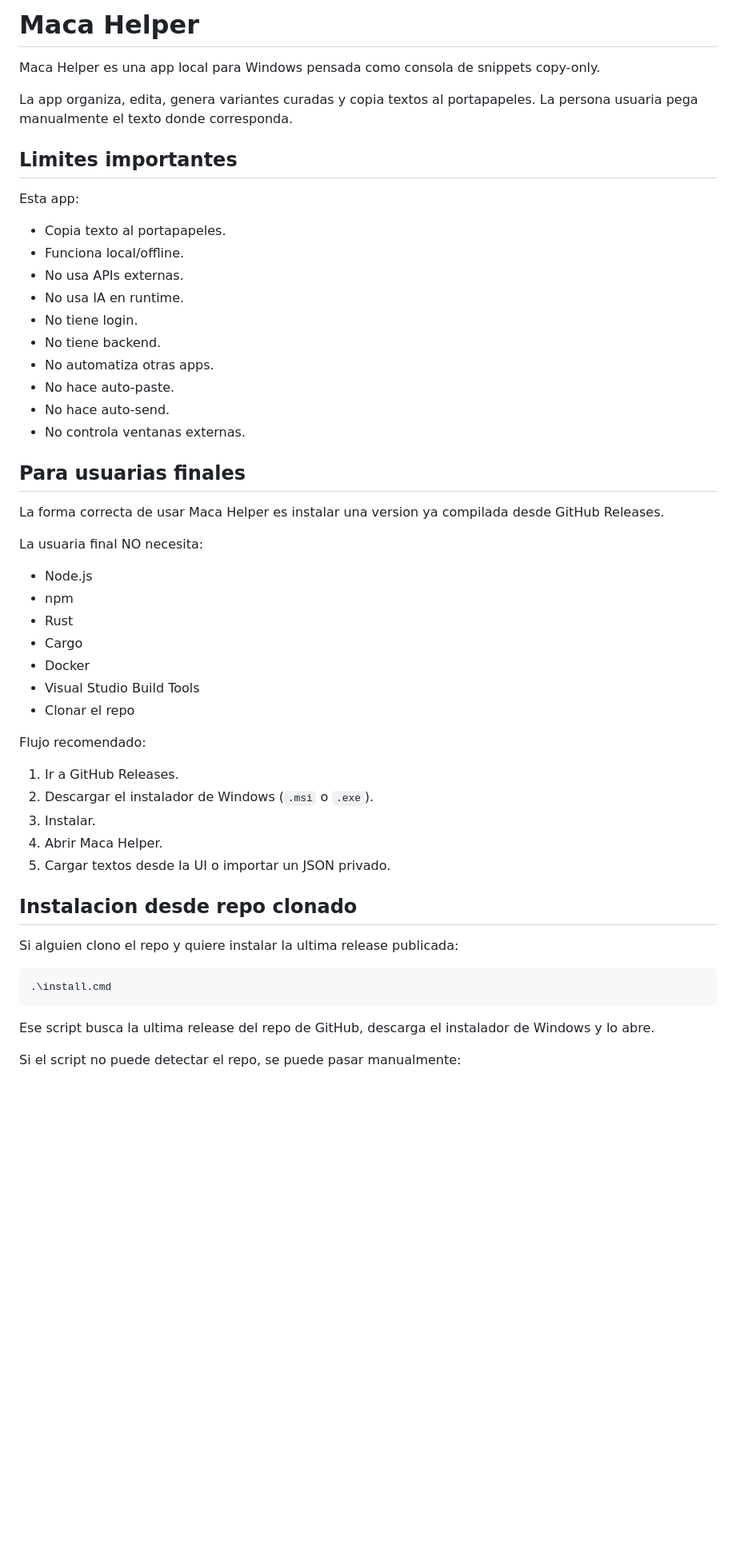
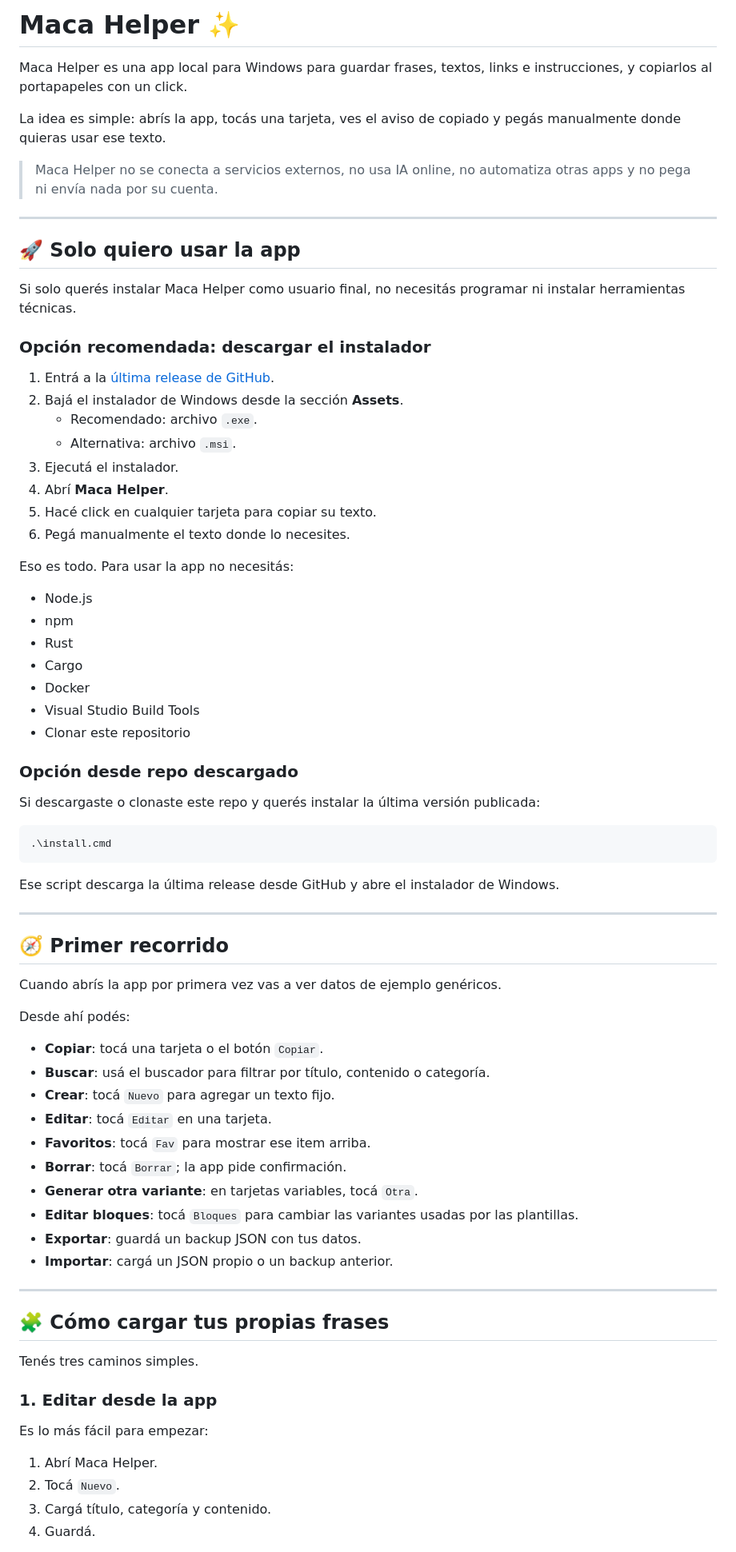
Before and after one commit to pablonbur/maca-helper, a Markdown page: README.md, the part around one of its changes. Shown at 80% size. Rendered like a GitHub page; blank space fills up the shorter version.

Commit message:
Polish README for users

````diff
--- a/README.md
+++ b/README.md
@@ -1,29 +1,29 @@
-# Maca Helper
+# Maca Helper ✨
 
-Maca Helper es una app local para Windows pensada como consola de snippets copy-only.
+Maca Helper es una app local para Windows para guardar frases, textos, links e instrucciones, y copiarlos al portapapeles con un click.
 
-La app organiza, edita, genera variantes curadas y copia textos al portapapeles. La persona usuaria pega manualmente el texto donde corresponda.
+La idea es simple: abrís la app, tocás una tarjeta, ves el aviso de copiado y pegás manualmente donde quieras usar ese texto.
 
-## Limites importantes
+> Maca Helper no se conecta a servicios externos, no usa IA online, no automatiza otras apps y no pega ni envía nada por su cuenta.
 
-Esta app:
+---
 
-- Copia texto al portapapeles.
-- Funciona local/offline.
-- No usa APIs externas.
-- No usa IA en runtime.
-- No tiene login.
-- No tiene backend.
-- No automatiza otras apps.
-- No hace auto-paste.
-- No hace auto-send.
-- No controla ventanas externas.
+## 🚀 Solo quiero usar la app
 
-## Para usuarias finales
+Si solo querés instalar Maca Helper como usuario final, no necesitás programar ni instalar herramientas técnicas.
 
-La forma correcta de usar Maca Helper es instalar una version ya compilada desde GitHub Releases.
+### Opción recomendada: descargar el instalador
 
-La usuaria final NO necesita:
+1. Entrá a la [última release de GitHub](https://github.com/pablonbur/maca-helper/releases/latest).
+2. Bajá el instalador de Windows desde la sección **Assets**.
+   - Recomendado: archivo `.exe`.
+   - Alternativa: archivo `.msi`.
+3. Ejecutá el instalador.
+4. Abrí **Maca Helper**.
+5. Hacé click en cualquier tarjeta para copiar su texto.
+6. Pegá manualmente el texto donde lo necesites.
+
+Eso es todo. Para usar la app no necesitás:
 
 - Node.js
 - npm
@@ -31,24 +31,49 @@ La usuaria final NO necesita:
 - Cargo
 - Docker
 - Visual Studio Build Tools
-- Clonar el repo
+- Clonar este repositorio
 
-Flujo recomendado:
+### Opción desde repo descargado
 
-1. Ir a GitHub Releases.
-2. Descargar el instalador de Windows (`.msi` o `.exe`).
-3. Instalar.
-4. Abrir Maca Helper.
-5. Cargar textos desde la UI o importar un JSON privado.
-
-## Instalacion desde repo clonado
-
-Si alguien clono el repo y quiere instalar la ultima release publicada:
+Si descargaste o clonaste este repo y querés instalar la última versión publicada:
 
 ```powershell
 .\install.cmd
 ```
 
-Ese script busca la ultima release del repo de GitHub, descarga el instalador de Windows y lo abre.
+Ese script descarga la última release desde GitHub y abre el instalador de Windows.
 
-Si el script no puede detectar el repo, se puede pasar manualmente:
+---
+
+## 🧭 Primer recorrido
+
+Cuando abrís la app por primera vez vas a ver datos de ejemplo genéricos.
+
+Desde ahí podés:
+
+- **Copiar**: tocá una tarjeta o el botón `Copiar`.
+- **Buscar**: usá el buscador para filtrar por título, contenido o categoría.
+- **Crear**: tocá `Nuevo` para agregar un texto fijo.
+- **Editar**: tocá `Editar` en una tarjeta.
+- **Favoritos**: tocá `Fav` para mostrar ese item arriba.
+- **Borrar**: tocá `Borrar`; la app pide confirmación.
+- **Generar otra variante**: en tarjetas variables, tocá `Otra`.
+- **Editar bloques**: tocá `Bloques` para cambiar las variantes usadas por las plantillas.
+- **Exportar**: guardá un backup JSON con tus datos.
+- **Importar**: cargá un JSON propio o un backup anterior.
+
+---
+
+## 🧩 Cómo cargar tus propias frases
+
+Tenés tres caminos simples.
+
+### 1. Editar desde la app
+
+Es lo más fácil para empezar:
+
+1. Abrí Maca Helper.
+2. Tocá `Nuevo`.
+3. Cargá título, categoría y contenido.
+4. Guardá.
+
````
Also changed, not shown: other parts of README.md (+178 -107 lines).
